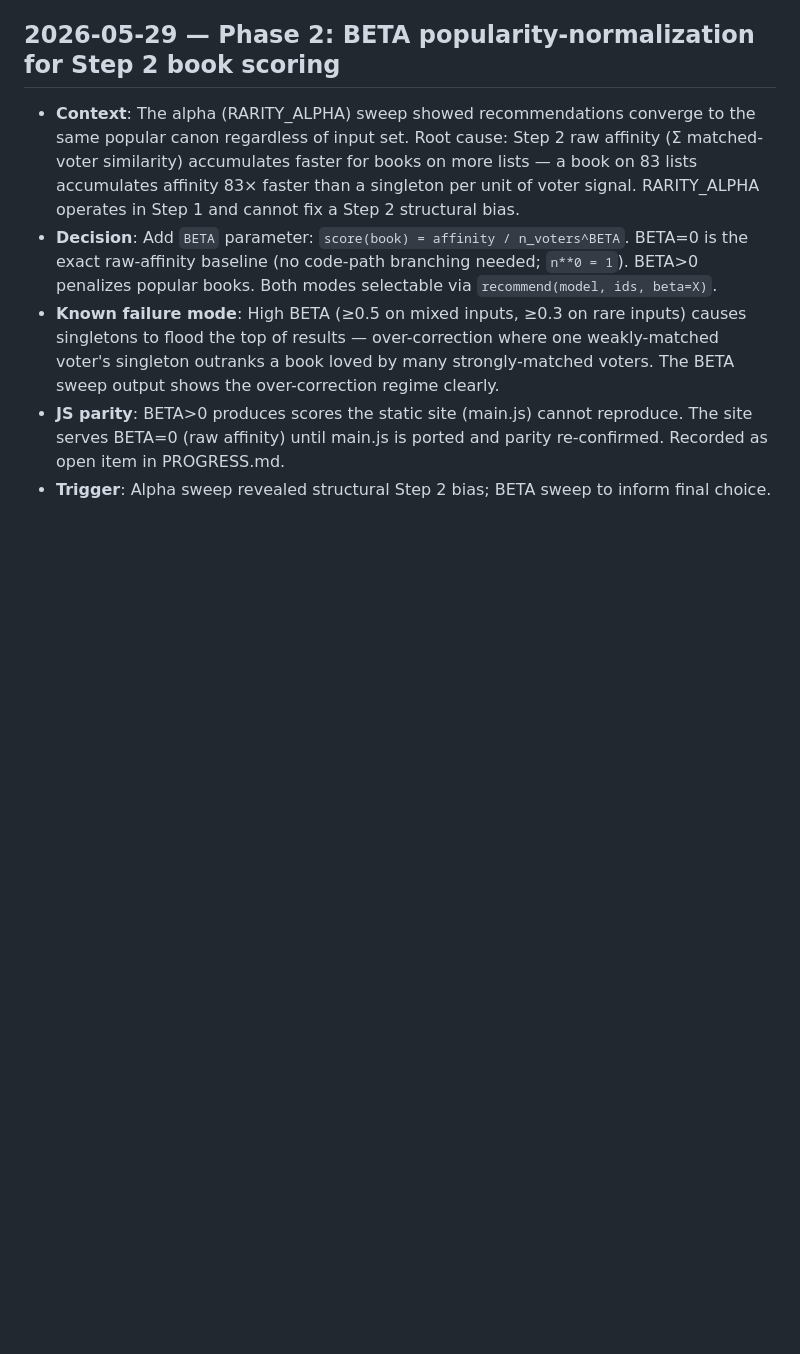
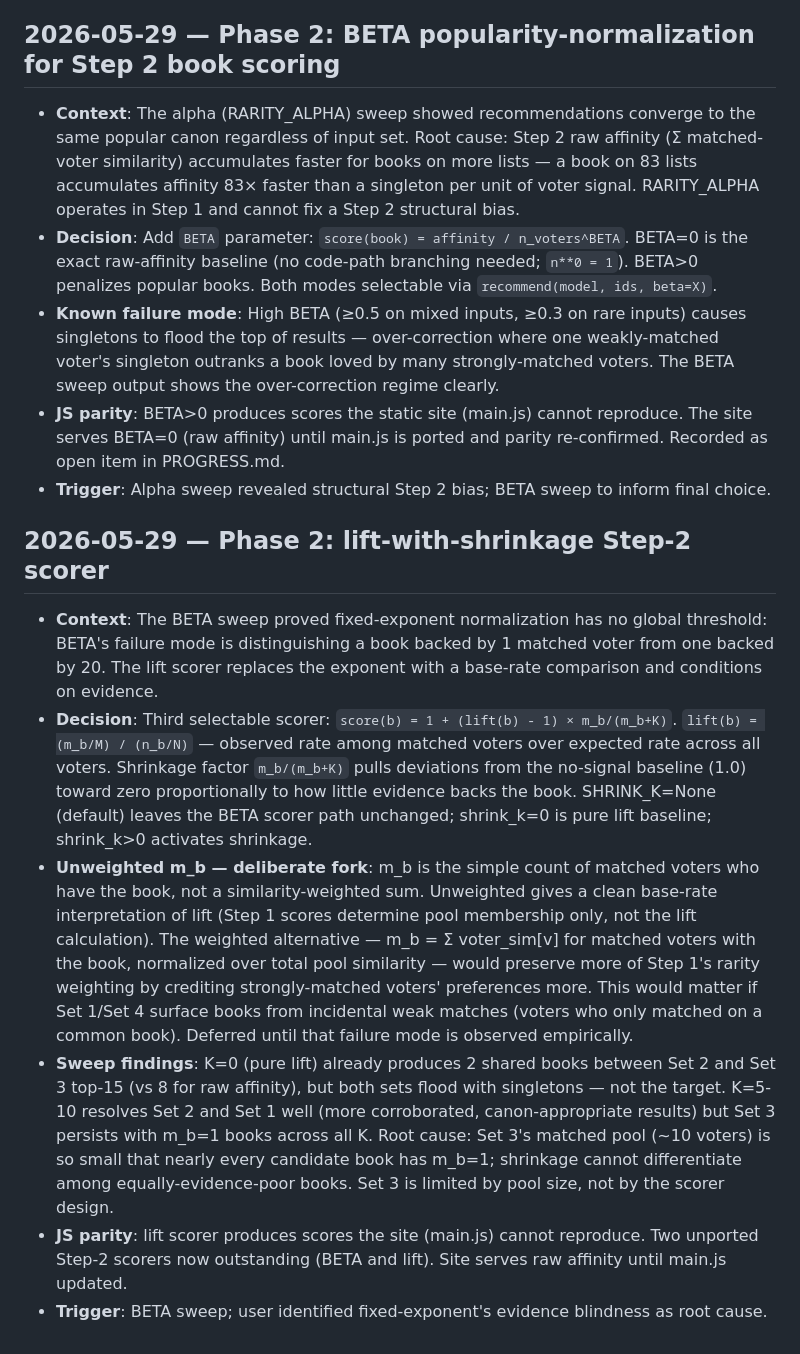
Before and after one commit to ccutchins-dev/on-the-same-page, a Markdown page: DECISIONS.md, the part around the change. GitHub-like rendering; blank space fills up the shorter version.

Commit message:
Record lift-scorer decisions, sweep findings, and JS parity open item
DECISIONS.md: lift formula, shrinkage formula, unweighted m_b fork
(with weighted alternative named and deferred), sweep findings summary
(Set 3 limited by pool size, not scorer design).

PROGRESS.md: lift scorer entry; updated ⚠ open item now names both
unported Step-2 scorers (BETA and lift).

Co-Authored-By: Claude Sonnet 4.6 <noreply@anthropic.com>

```diff
--- a/DECISIONS.md
+++ b/DECISIONS.md
@@ -211,3 +211,32 @@ the prior one.
   serves BETA=0 (raw affinity) until main.js is ported and parity re-confirmed. Recorded as
   open item in PROGRESS.md.
 - **Trigger**: Alpha sweep revealed structural Step 2 bias; BETA sweep to inform final choice.
+
+## 2026-05-29 — Phase 2: lift-with-shrinkage Step-2 scorer
+
+- **Context**: The BETA sweep proved fixed-exponent normalization has no global threshold:
+  BETA's failure mode is distinguishing a book backed by 1 matched voter from one backed by 20.
+  The lift scorer replaces the exponent with a base-rate comparison and conditions on evidence.
+- **Decision**: Third selectable scorer: `score(b) = 1 + (lift(b) - 1) × m_b/(m_b+K)`.
+  `lift(b) = (m_b/M) / (n_b/N)` — observed rate among matched voters over expected rate across
+  all voters. Shrinkage factor `m_b/(m_b+K)` pulls deviations from the no-signal baseline (1.0)
+  toward zero proportionally to how little evidence backs the book.
+  SHRINK_K=None (default) leaves the BETA scorer path unchanged; shrink_k=0 is pure lift
+  baseline; shrink_k>0 activates shrinkage.
+- **Unweighted m_b — deliberate fork**: m_b is the simple count of matched voters who have
+  the book, not a similarity-weighted sum. Unweighted gives a clean base-rate interpretation
+  of lift (Step 1 scores determine pool membership only, not the lift calculation). The
+  weighted alternative — m_b = Σ voter_sim[v] for matched voters with the book, normalized
+  over total pool similarity — would preserve more of Step 1's rarity weighting by crediting
+  strongly-matched voters' preferences more. This would matter if Set 1/Set 4 surface books
+  from incidental weak matches (voters who only matched on a common book). Deferred until that
+  failure mode is observed empirically.
+- **Sweep findings**: K=0 (pure lift) already produces 2 shared books between Set 2 and Set 3
+  top-15 (vs 8 for raw affinity), but both sets flood with singletons — not the target. K=5-10
+  resolves Set 2 and Set 1 well (more corroborated, canon-appropriate results) but Set 3
+  persists with m_b=1 books across all K. Root cause: Set 3's matched pool (~10 voters) is so
+  small that nearly every candidate book has m_b=1; shrinkage cannot differentiate among
+  equally-evidence-poor books. Set 3 is limited by pool size, not by the scorer design.
+- **JS parity**: lift scorer produces scores the site (main.js) cannot reproduce. Two unported
+  Step-2 scorers now outstanding (BETA and lift). Site serves raw affinity until main.js updated.
+- **Trigger**: BETA sweep; user identified fixed-exponent's evidence blindness as root cause.
```
Also changed, not shown: PROGRESS.md (+15 -4 lines).
